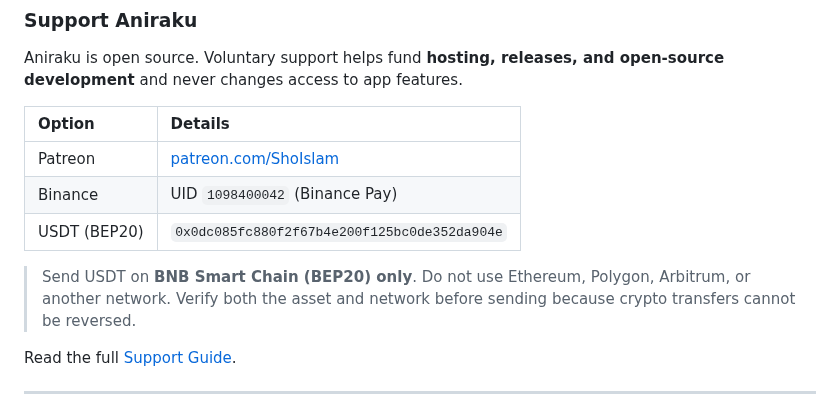
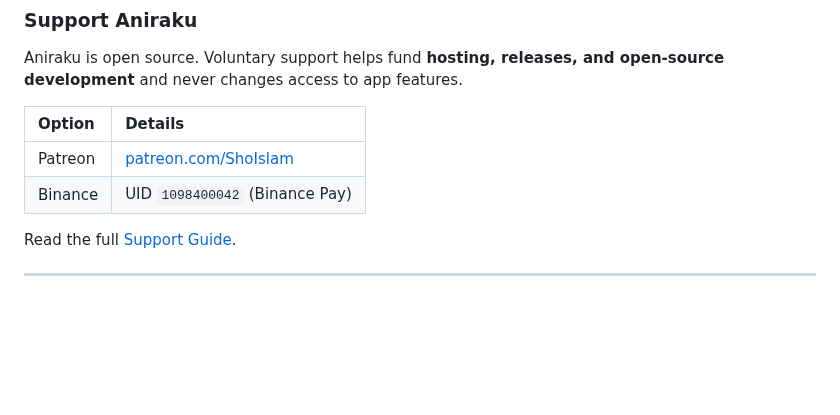
Before and after one commit to Aniraku/Aniraku-App, a Markdown page: README.md, the part around the change. Rendered like a GitHub page; blank space fills up the shorter version.

Commit message:
Remove USDT (BEP20) address and instructions
Removed USDT (BEP20) address and related instructions from the README.

```diff
--- a/README.md
+++ b/README.md
@@ -63,10 +63,6 @@ Aniraku is open source. Voluntary support helps fund **hosting, releases, and op
 |:--|:--|
 | Patreon | [patreon.com/ShoIslam](https://patreon.com/ShoIslam) |
 | Binance | UID `1098400042` (Binance Pay) |
-| USDT (BEP20) | `0x0dc085fc880f2f67b4e200f125bc0de352da904e` |
-
-> Send USDT on **BNB Smart Chain (BEP20) only**. Do not use Ethereum, Polygon, Arbitrum, or another network. Verify both the asset and network before sending because crypto transfers cannot be reversed.
-
 Read the full [Support Guide](./SUPPORT.md).
 
 ---
```
